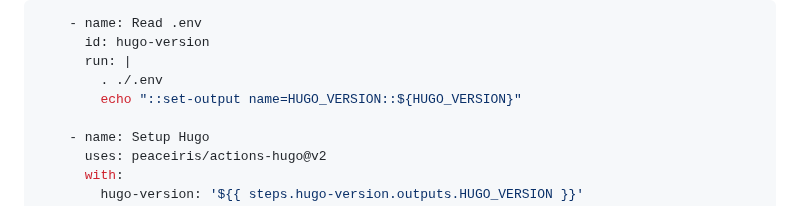
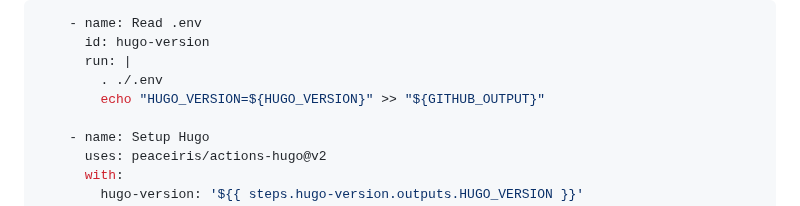
Before and after one commit to peaceiris/actions-hugo, a Markdown page: README.md, the part around the change. Rendered like a GitHub page.

Commit message:
docs: replace set-output with GITHUB_OUTPUT
close https://github.com/peaceiris/actions-hugo/issues/633

```diff
--- a/README.md
+++ b/README.md
@@ -185,7 +185,7 @@ Next, add a step to read a Hugo version from the `.env` file.
       id: hugo-version
       run: |
         . ./.env
-        echo "::set-output name=HUGO_VERSION::${HUGO_VERSION}"
+        echo "HUGO_VERSION=${HUGO_VERSION}" >> "${GITHUB_OUTPUT}"
 
     - name: Setup Hugo
       uses: peaceiris/actions-hugo@v2
```
